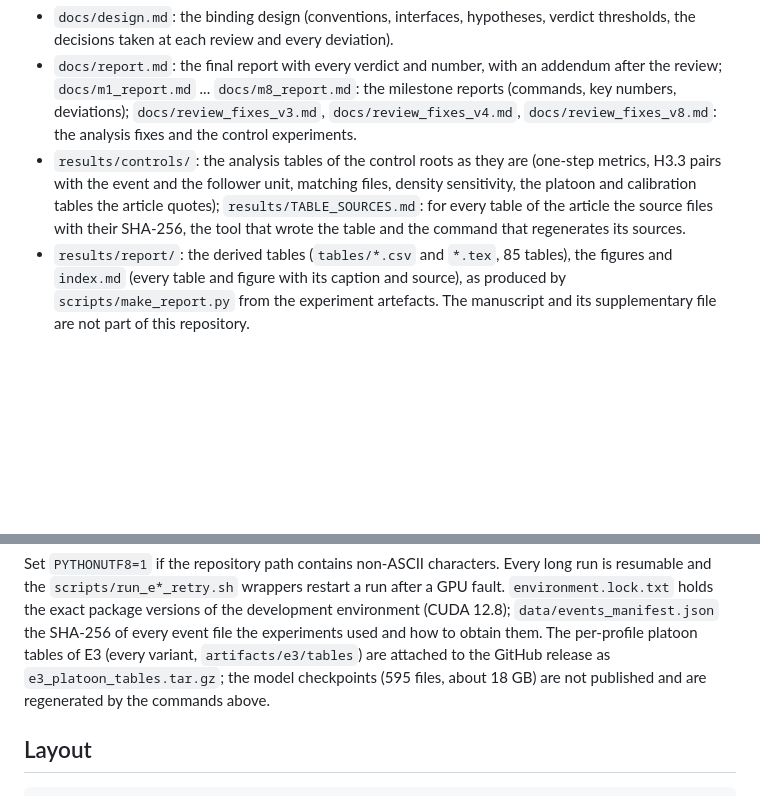
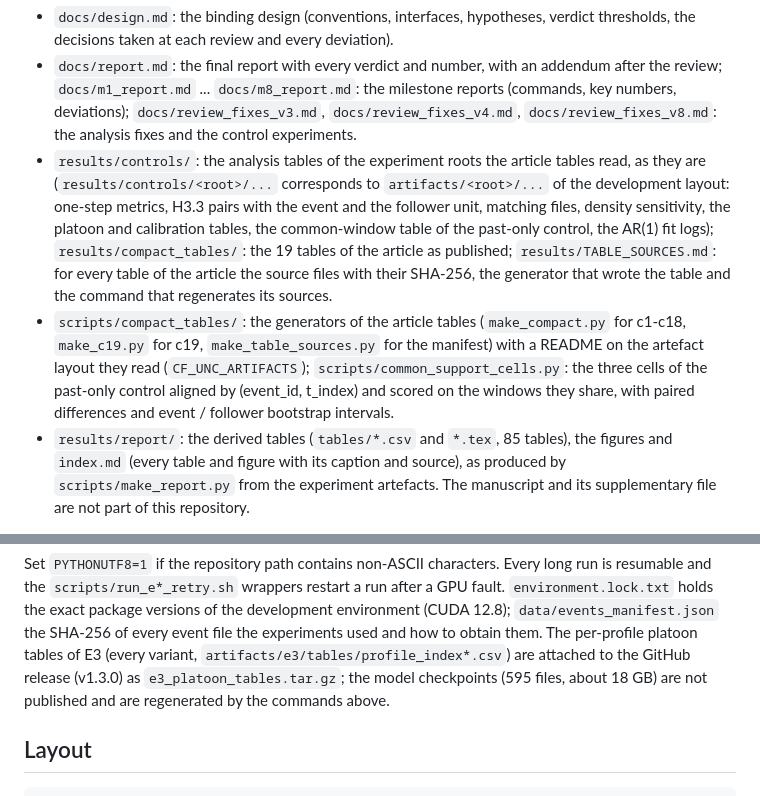
Before and after one commit to Gorod89/cf-uncertainty, a Markdown page: README.md, 2 parts joined by grey strips. GitHub-like rendering; blank space fills up the shorter version.

Commit message:
README: the published generators, the compact tables, the common-window script and the release asset of v1.3.0

```diff
--- a/README.md
+++ b/README.md
@@ -31,10 +31,16 @@ diagnostics and the common-support growth exponents are in the same notes.
 * `docs/report.md`: the final report with every verdict and number, with an addendum after the review;
   `docs/m1_report.md` ... `docs/m8_report.md`: the milestone reports (commands, key numbers, deviations);
   `docs/review_fixes_v3.md`, `docs/review_fixes_v4.md`, `docs/review_fixes_v8.md`: the analysis fixes and the control experiments.
-* `results/controls/`: the analysis tables of the control roots as they are (one-step metrics, H3.3 pairs with the
-  event and the follower unit, matching files, density sensitivity, the platoon and calibration tables the article
-  quotes); `results/TABLE_SOURCES.md`: for every table of the article the source files with their SHA-256, the tool
-  that wrote the table and the command that regenerates its sources.
+* `results/controls/`: the analysis tables of the experiment roots the article tables read, as they are
+  (`results/controls/<root>/...` corresponds to `artifacts/<root>/...` of the development layout: one-step metrics,
+  H3.3 pairs with the event and the follower unit, matching files, density sensitivity, the platoon and calibration
+  tables, the common-window table of the past-only control, the AR(1) fit logs); `results/compact_tables/`: the 19
+  tables of the article as published; `results/TABLE_SOURCES.md`: for every table of the article the source files with
+  their SHA-256, the generator that wrote the table and the command that regenerates its sources.
+* `scripts/compact_tables/`: the generators of the article tables (`make_compact.py` for c1-c18, `make_c19.py` for c19,
+  `make_table_sources.py` for the manifest) with a README on the artefact layout they read (`CF_UNC_ARTIFACTS`);
+  `scripts/common_support_cells.py`: the three cells of the past-only control aligned by (event_id, t_index) and scored
+  on the windows they share, with paired differences and event / follower bootstrap intervals.
 * `results/report/`: the derived tables (`tables/*.csv` and `*.tex`, 85 tables), the figures and `index.md`
   (every table and figure with its caption and source), as produced by `scripts/make_report.py`
   from the experiment artefacts. The manuscript and its supplementary file are not part of this
@@ -70,7 +76,7 @@ Set `PYTHONUTF8=1` if the repository path contains non-ASCII characters. Every l
 resumable and the `scripts/run_e*_retry.sh` wrappers restart a run after a GPU fault. `environment.lock.txt`
 holds the exact package versions of the development environment (CUDA 12.8); `data/events_manifest.json`
 the SHA-256 of every event file the experiments used and how to obtain them. The per-profile platoon tables of E3 (every variant,
-`artifacts/e3/tables`) are attached to the GitHub release as `e3_platoon_tables.tar.gz`; the model checkpoints
+`artifacts/e3/tables/profile_index*.csv`) are attached to the GitHub release (v1.3.0) as `e3_platoon_tables.tar.gz`; the model checkpoints
 (595 files, about 18 GB) are not published and are regenerated by the commands above.
 
 ## Layout
```
